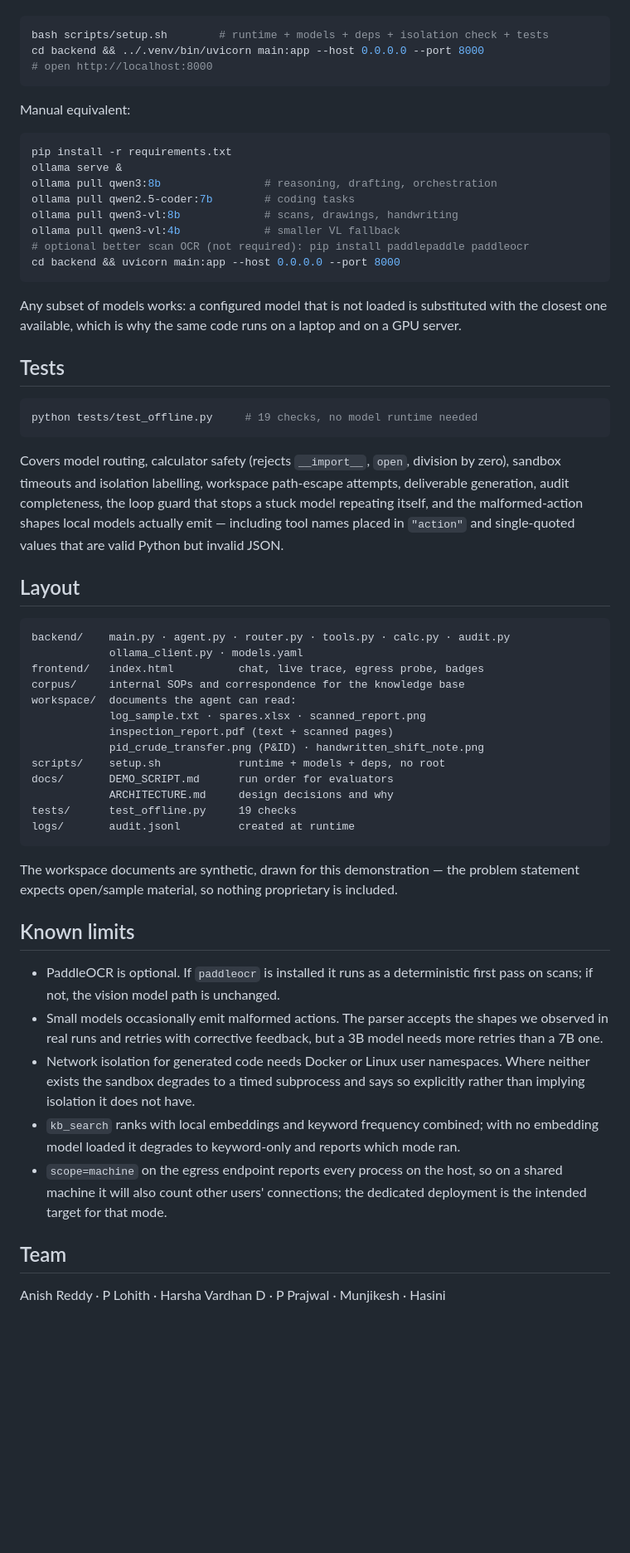
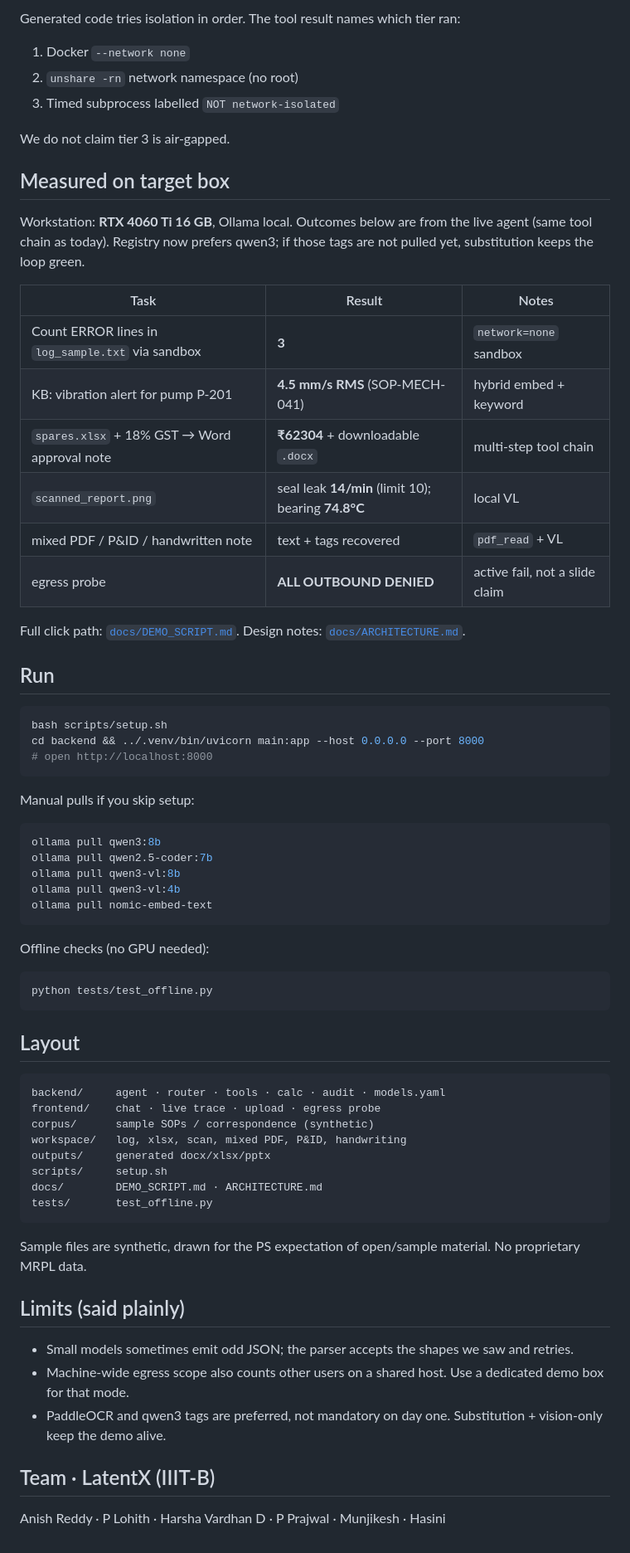
Before and after one commit to Harsha081459/SIH26117, a Markdown page: README.md, the part around one of its changes. Shown at 83% size. GitHub-like rendering; blank space fills up the shorter version.

````diff
--- a/README.md
+++ b/README.md
@@ -132,77 +84,71 @@ runtime into `$HOME`.
+Generated code tries isolation in order. The tool result names which tier ran:
+
+1. Docker `--network none`
+2. `unshare -rn` network namespace (no root)
+3. Timed subprocess labelled `NOT network-isolated`
+
+We do not claim tier 3 is air-gapped.
+
+## Measured on target box
+
+Workstation: **RTX 4060 Ti 16 GB**, Ollama local. Outcomes below are from the live agent (same tool chain as today). Registry now prefers qwen3; if those tags are not pulled yet, substitution keeps the loop green.
+
+| Task | Result | Notes |
+| --- | --- | --- |
+| Count ERROR lines in `log_sample.txt` via sandbox | **3** | `network=none` sandbox |
+| KB: vibration alert for pump P-201 | **4.5 mm/s RMS** (SOP-MECH-041) | hybrid embed + keyword |
+| `spares.xlsx` + 18% GST → Word approval note | **₹62304** + downloadable `.docx` | multi-step tool chain |
+| `scanned_report.png` | seal leak **14/min** (limit 10); bearing **74.8°C** | local VL |
+| mixed PDF / P&ID / handwritten note | text + tags recovered | `pdf_read` + VL |
+| egress probe | **ALL OUTBOUND DENIED** | active fail, not a slide claim |
+
+Full click path: [`docs/DEMO_SCRIPT.md`](docs/DEMO_SCRIPT.md). Design notes: [`docs/ARCHITECTURE.md`](docs/ARCHITECTURE.md).
+
+## Run
 
 ```bash
-bash scripts/setup.sh        # runtime + models + deps + isolation check + tests
+bash scripts/setup.sh
 cd backend && ../.venv/bin/uvicorn main:app --host 0.0.0.0 --port 8000
 # open http://localhost:8000
 ```
 
-Manual equivalent:
+Manual pulls if you skip setup:
 
 ```bash
-pip install -r requirements.txt
-ollama serve &
-ollama pull qwen3:8b                # reasoning, drafting, orchestration
-ollama pull qwen2.5-coder:7b        # coding tasks
-ollama pull qwen3-vl:8b             # scans, drawings, handwriting
-ollama pull qwen3-vl:4b             # smaller VL fallback
-# optional better scan OCR (not required): pip install paddlepaddle paddleocr
-cd backend && uvicorn main:app --host 0.0.0.0 --port 8000
+ollama pull qwen3:8b
+ollama pull qwen2.5-coder:7b
+ollama pull qwen3-vl:8b
+ollama pull qwen3-vl:4b
+ollama pull nomic-embed-text
 ```
 
-Any subset of models works: a configured model that is not loaded is
-substituted with the closest one available, which is why the same code runs on a
-laptop and on a GPU server.
-
-## Tests
+Offline checks (no GPU needed):
 
 ```bash
-python tests/test_offline.py     # 19 checks, no model runtime needed
+python tests/test_offline.py
 ```
-
-Covers model routing, calculator safety (rejects `__import__`, `open`, division
-by zero), sandbox timeouts and isolation labelling, workspace path-escape
-attempts, deliverable generation, audit completeness, the loop guard that stops a
-stuck model repeating itself, and the malformed-action shapes local models
-actually emit — including tool names placed in `"action"` and single-quoted
-values that are valid Python but invalid JSON.
 
 ## Layout
 
 ```
-backend/    main.py · agent.py · router.py · tools.py · calc.py · audit.py
-            ollama_client.py · models.yaml
-frontend/   index.html          chat, live trace, egress probe, badges
-corpus/     internal SOPs and correspondence for the knowledge base
-workspace/  documents the agent can read:
-            log_sample.txt · spares.xlsx · scanned_report.png
-            inspection_report.pdf (text + scanned pages)
-            pid_crude_transfer.png (P&ID) · handwritten_shift_note.png
-scripts/    setup.sh            runtime + models + deps, no root
-docs/       DEMO_SCRIPT.md      run order for evaluators
-            ARCHITECTURE.md     design decisions and why
-tests/      test_offline.py     19 checks
-logs/       audit.jsonl         created at runtime
+backend/     agent · router · tools · calc · audit · models.yaml
+frontend/    chat · live trace · upload · egress probe
+corpus/      sample SOPs / correspondence (synthetic)
+workspace/   log, xlsx, scan, mixed PDF, P&ID, handwriting
+outputs/     generated docx/xlsx/pptx
+scripts/     setup.sh
+docs/        DEMO_SCRIPT.md · ARCHITECTURE.md
+tests/       test_offline.py
 ```
 
-The workspace documents are synthetic, drawn for this demonstration — the
-problem statement expects open/sample material, so nothing proprietary is
-included.
+Sample files are synthetic, drawn for the PS expectation of open/sample material. No proprietary MRPL data.
 
-## Known limits
+## Limits (said plainly)
 
-- PaddleOCR is optional. If `paddleocr` is installed it runs as a deterministic first pass on scans; if not, the vision model path is unchanged.
-- Small models occasionally emit malformed actions. The parser accepts the shapes
-  we observed in real runs and retries with corrective feedback, but a 3B model
-  needs more retries than a 7B one.
-- Network isolation for generated code needs Docker or Linux user namespaces.
-  Where neither exists the sandbox degrades to a timed subprocess and says so
-  explicitly rather than implying isolation it does not have.
-- `kb_search` ranks with local embeddings and keyword frequency combined; with no
-  embedding model loaded it degrades to keyword-only and reports which mode ran.
-- `scope=machine` on the egress endpoint reports every process on the host, so on
-  a shared machine it will also count other users' connections; the dedicated
-  deployment is the intended target for that mode.
+- Small models sometimes emit odd JSON; the parser accepts the shapes we saw and retries.
+- Machine-wide egress scope also counts other users on a shared host. Use a dedicated demo box for that mode.
+- PaddleOCR and qwen3 tags are preferred, not mandatory on day one. Substitution + vision-only keep the demo alive.
 
-## Team
+## Team · LatentX (IIIT-B)
 
 Anish Reddy · P Lohith · Harsha Vardhan D · P Prajwal · Munjikesh · Hasini
````
Also changed, not shown: other parts of README.md (+67 -115 lines).
